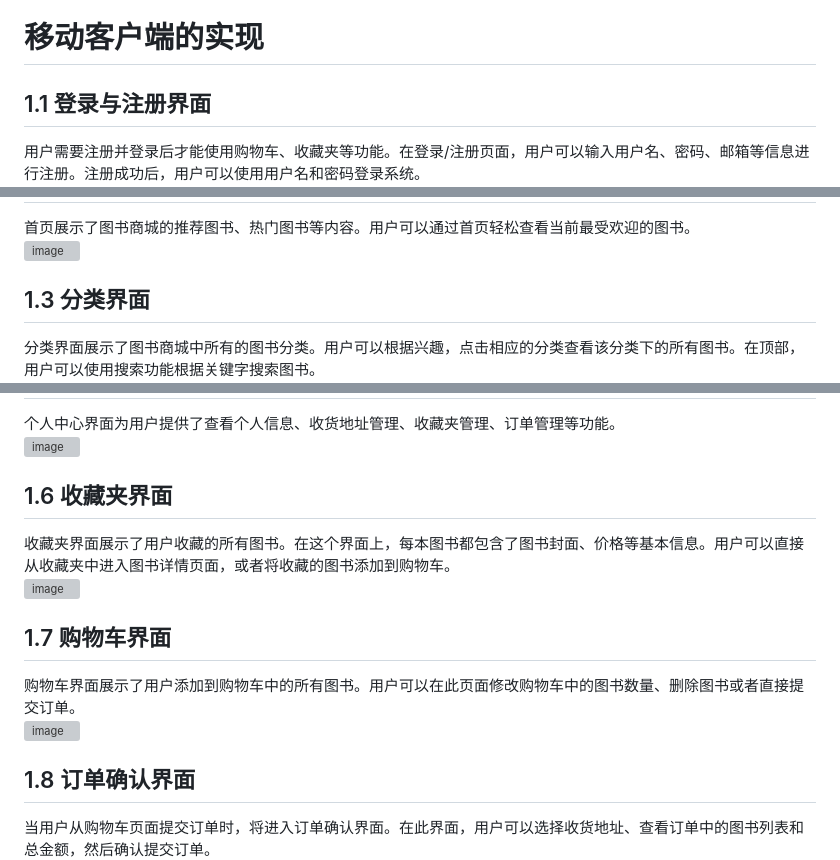
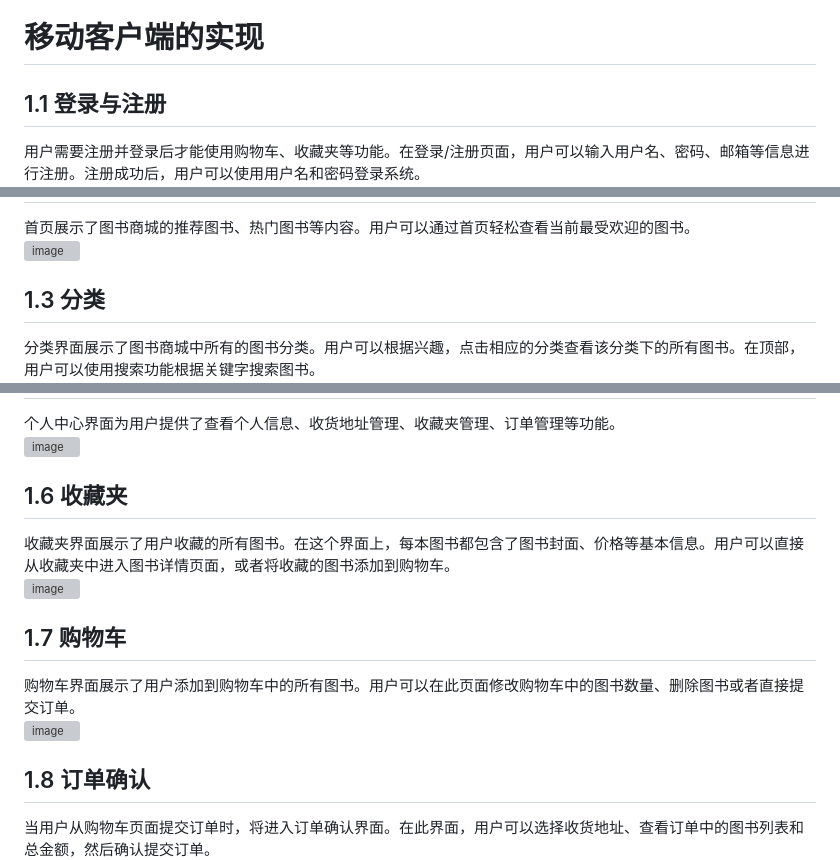
Before and after one commit to Canny12138/BookStore, a Markdown page: README.md, 3 parts joined by grey strips. Rendered like a GitHub page; grey boxes are pictures that could not be loaded.

```diff
--- a/README.md
+++ b/README.md
@@ -1,4 +1,4 @@
 ![image](https://github.com/Canny12138/BookStore/assets/59813917/25c6eae4-c1f7-4673-a264-85fef4c756c0)# 基于SpringBoot的图书商城系统
 # 移动客户端的实现
-## 1.1 登录与注册界面
+## 1.1 登录与注册
 用户需要注册并登录后才能使用购物车、收藏夹等功能。在登录/注册页面，用户可以输入用户名、密码、邮箱等信息进行注册。注册成功后，用户可以使用用户名和密码登录系统。
@@ -7,4 +8,4 @@
 首页展示了图书商城的推荐图书、热门图书等内容。用户可以通过首页轻松查看当前最受欢迎的图书。
 ![image](https://github.com/Canny12138/BookStore/assets/59813917/5d22e57e-d921-4e1e-a0ee-10d557c8b11f)
-## 1.3 分类界面
+## 1.3 分类
 分类界面展示了图书商城中所有的图书分类。用户可以根据兴趣，点击相应的分类查看该分类下的所有图书。在顶部，用户可以使用搜索功能根据关键字搜索图书。
@@ -16,10 +17,10 @@
 个人中心界面为用户提供了查看个人信息、收货地址管理、收藏夹管理、订单管理等功能。
 ![image](https://github.com/Canny12138/BookStore/assets/59813917/9f6cd2a3-eba6-498c-8791-4cacec9a2953)
-## 1.6 收藏夹界面
+## 1.6 收藏夹
 收藏夹界面展示了用户收藏的所有图书。在这个界面上，每本图书都包含了图书封面、价格等基本信息。用户可以直接从收藏夹中进入图书详情页面，或者将收藏的图书添加到购物车。
 ![image](https://github.com/Canny12138/BookStore/assets/59813917/70ae511a-8d6c-431f-a4e6-e49d72f2a900)
-## 1.7 购物车界面
+## 1.7 购物车
 购物车界面展示了用户添加到购物车中的所有图书。用户可以在此页面修改购物车中的图书数量、删除图书或者直接提交订单。
 ![image](https://github.com/Canny12138/BookStore/assets/59813917/2e3598b1-81f1-4c6e-b3db-a238e78d8eda)
-## 1.8 订单确认界面
+## 1.8 订单确认
 当用户从购物车页面提交订单时，将进入订单确认界面。在此界面，用户可以选择收货地址、查看订单中的图书列表和总金额，然后确认提交订单。
```
Also changed, not shown: other parts of README.md (+14 -13 lines).
